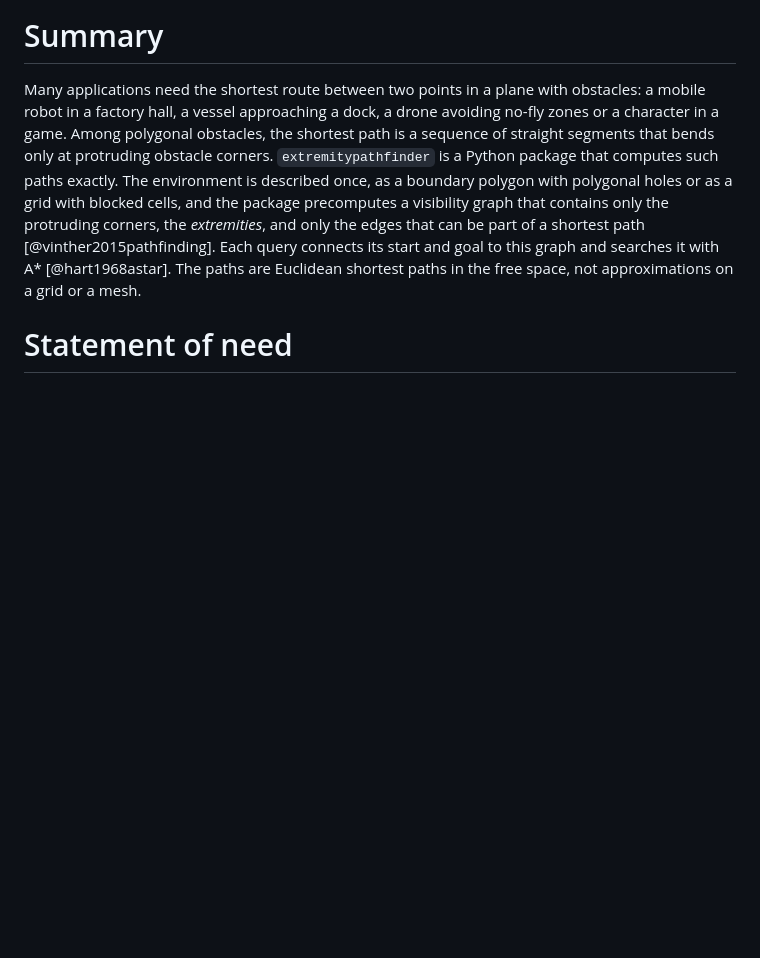
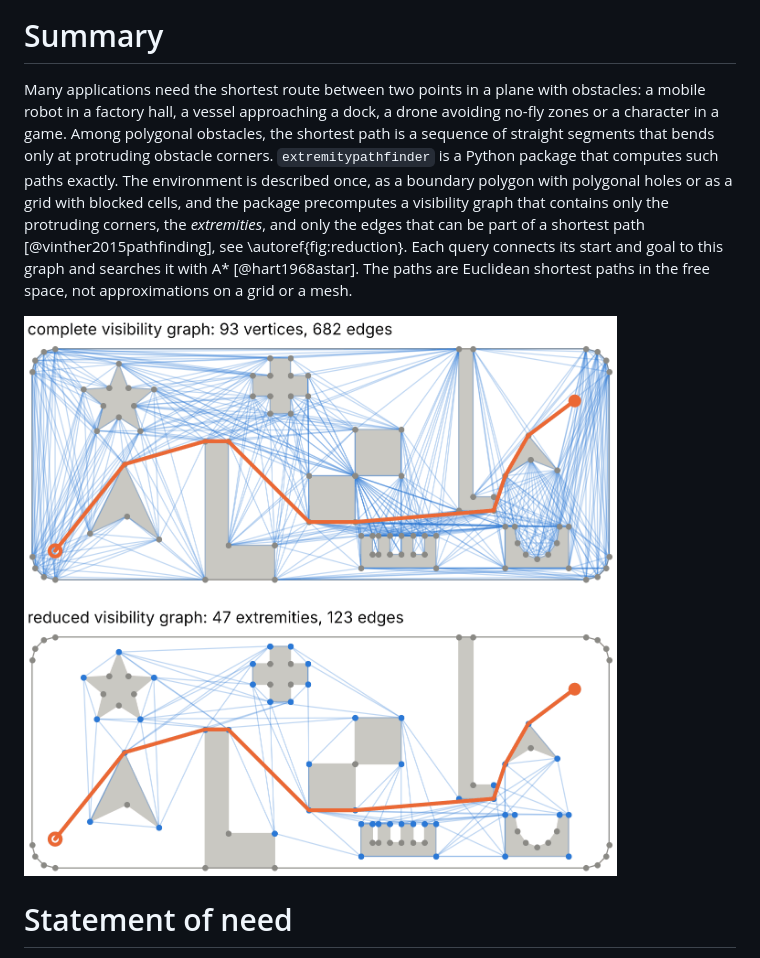
Before and after one commit to jannikmi/extremitypathfinder, a Markdown page: paper/paper.md, the part around one of its changes. Drawn GitHub-style; pictures changed too: paper/graph_reduction.png (added); blank space fills up the shorter version.

```diff
--- a/paper/paper.md
+++ b/paper/paper.md
@@ -34,9 +34,12 @@ that bends only at protruding obstacle corners.
 `extremitypathfinder` is a Python package that computes such paths exactly.
 The environment is described once, as a boundary polygon with polygonal holes or as a grid with blocked cells,
 and the package precomputes a visibility graph that contains only the protruding corners, the *extremities*,
-and only the edges that can be part of a shortest path [@vinther2015pathfinding].
+and only the edges that can be part of a shortest path [@vinther2015pathfinding], see \autoref{fig:reduction}.
 Each query connects its start and goal to this graph and searches it with A\* [@hart1968astar].
 The paths are Euclidean shortest paths in the free space, not approximations on a grid or a mesh.
+
+![The complete visibility graph of all vertices (top) and the reduced graph of the extremities (bottom),
+with the same shortest path.\label{fig:reduction}](graph_reduction.png)
 
 # Statement of need
 
```
Also changed, not shown: other parts of paper/paper.md (+8 -2 lines), docs/contributing/documentation.md (+6 -0 lines), docs/contributing/performance.md (+2 -1 lines), paper/benchmark_sweep.png (added), paper/benchmark_world_example.png (added), 8 other files.
